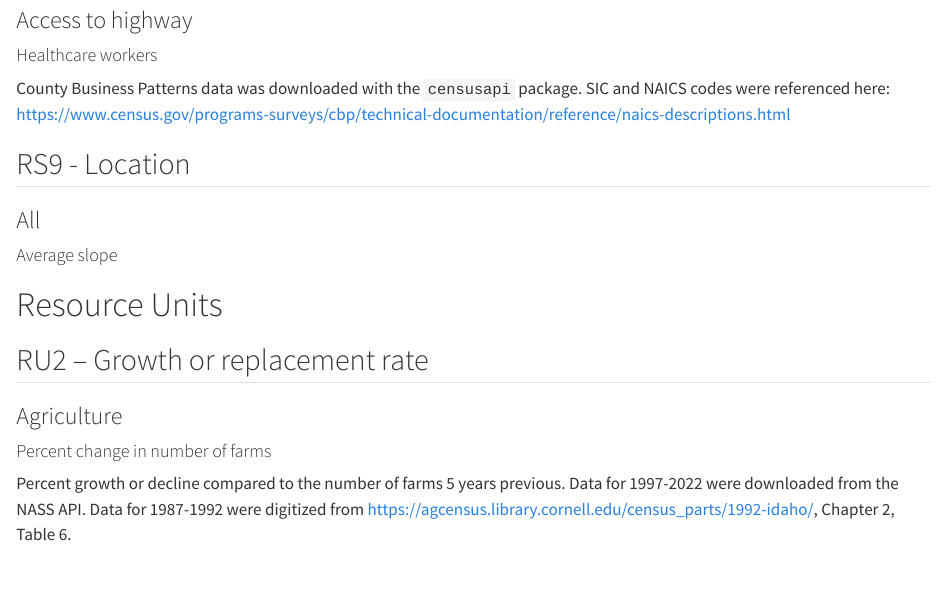
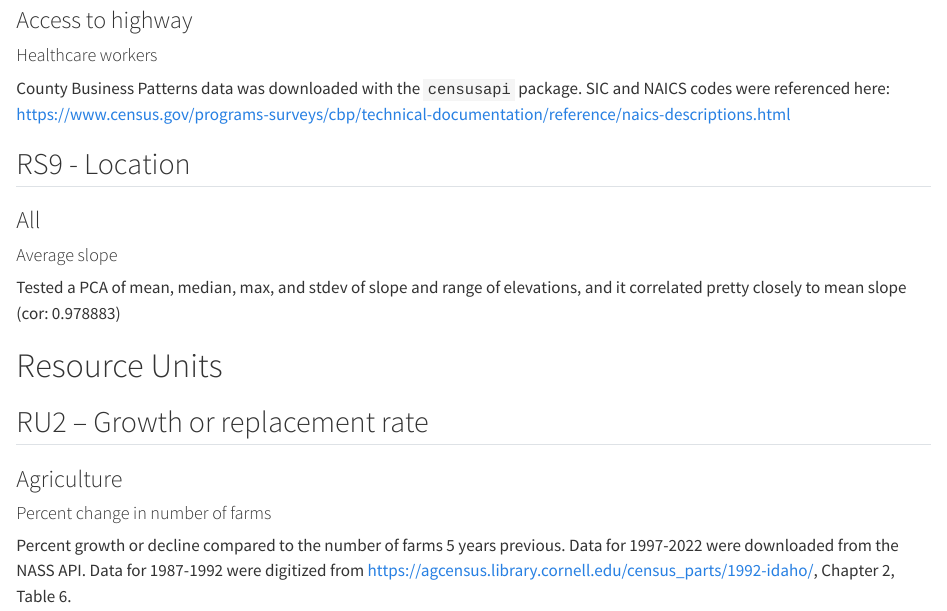
Before and after one commit to CarolynKoehn/Koehn_etal_2026_Farmland-loss-archetypes, a Quarto document (notebooks/data_retrieval.qmd): the page in a window 1100 px wide, from 1560 px down. Rendered offline with R 4.5, knitr and Pandoc in place of Quarto, with nearby package versions; the code chunks are not run, so their results and figures are left out.

Commit message:
tried more complex slope indicator, vetoed with note

````diff
--- a/notebooks/data_retrieval.qmd
+++ b/notebooks/data_retrieval.qmd
@@ -802,6 +802,8 @@ rs_data <- health_pop %>%
 
 #### Average slope
 
+Tested a PCA of mean, median, max, and stdev of slope and range of elevations, and it correlated pretty closely to mean slope (cor: 0.978883)
+
 ```{r}
 #| label: "slope"
 
````
